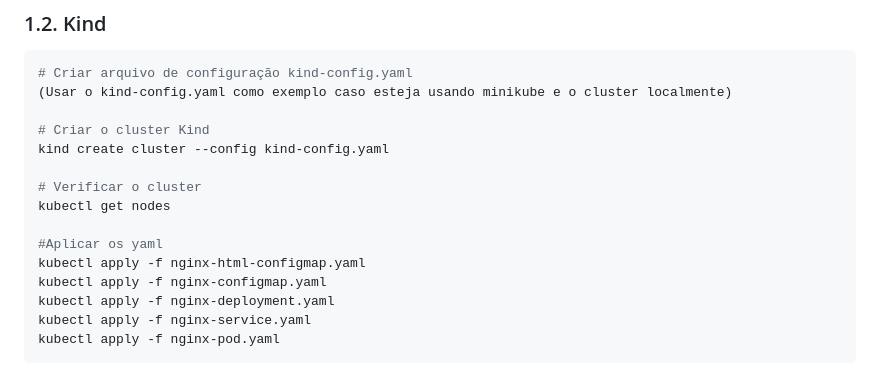
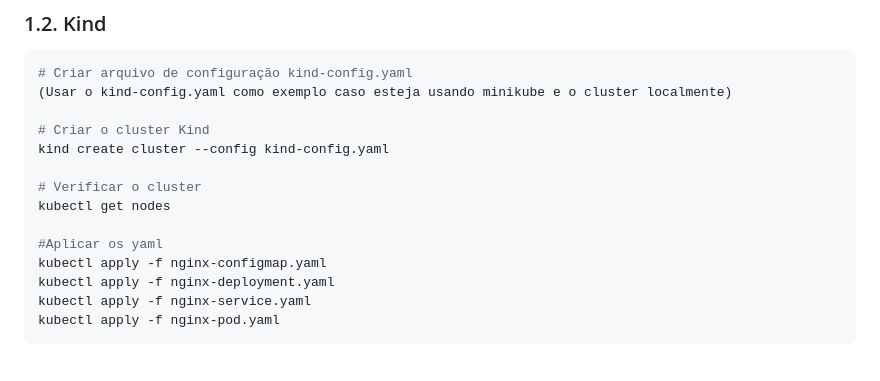
Before and after one commit to NaderSouza/kube-argo, a Markdown page: README.md, the part around the change. Rendered like a GitHub page.

```diff
--- a/README.md
+++ b/README.md
@@ -55,7 +55,6 @@ kind create cluster --config kind-config.yaml
 kubectl get nodes
 
 #Aplicar os yaml
-kubectl apply -f nginx-html-configmap.yaml
 kubectl apply -f nginx-configmap.yaml
 kubectl apply -f nginx-deployment.yaml
 kubectl apply -f nginx-service.yaml
```
